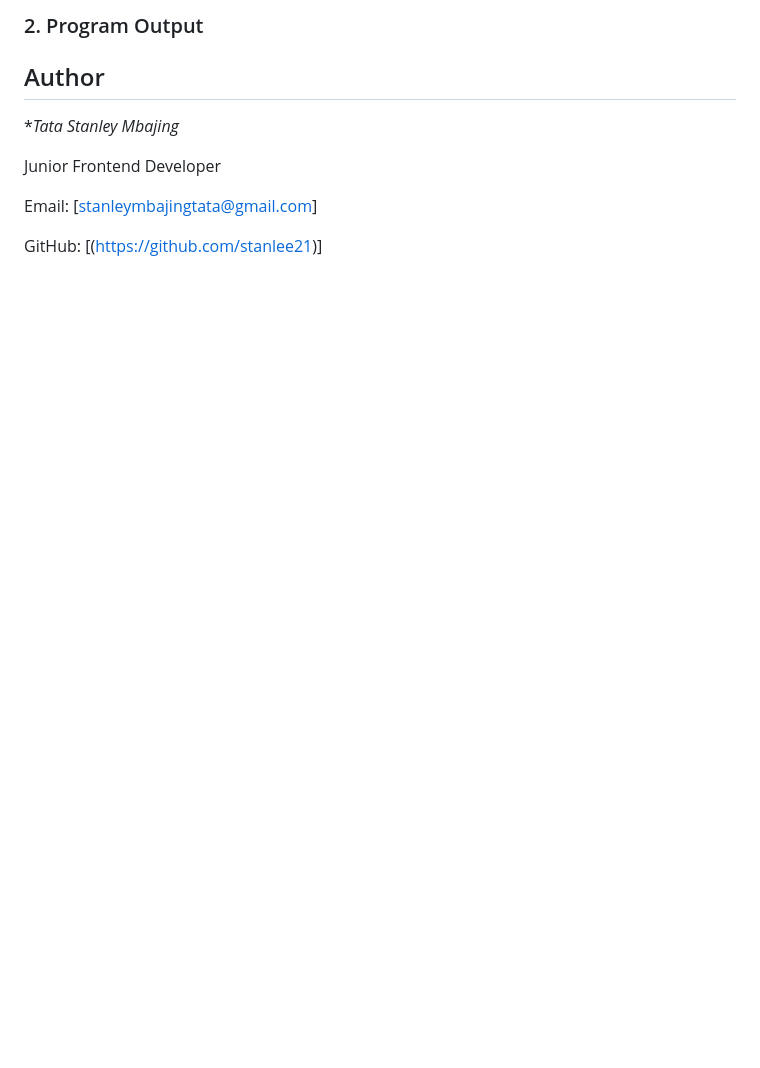
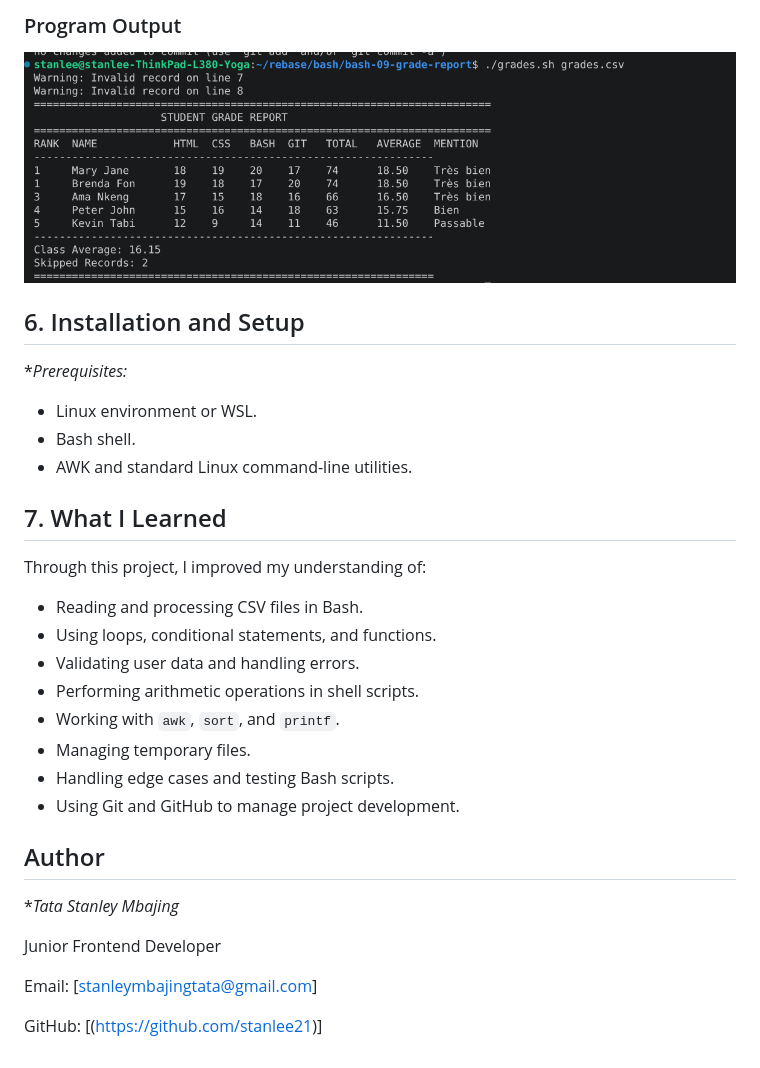
Before and after one commit to stanlee21/bash-09-grade-report, a Markdown page: README.md, the part around one of its changes. Drawn GitHub-style; pictures changed too: assets/img/Screenshot From 2026-11-01 23-14-27.png (added); blank space fills up the shorter version.

```diff
--- a/README.md
+++ b/README.md
@@ -38,7 +39,28 @@ This project automates the process using a Bash script that reads student record
 
-### 2. Program Output
+### Program Output
 
-<!-- Add a screenshot of the program output here -->
+![alt text](<assets/img/Screenshot From 2026-11-01 23-14-27.png>)
+
+## 6. Installation and Setup
+
+**Prerequisites:*
+
+- Linux environment or WSL.
+- Bash shell.
+- AWK and standard Linux command-line utilities.
+
+## 7. What I Learned
+
+Through this project, I improved my understanding of:
+
+- Reading and processing CSV files in Bash.
+- Using loops, conditional statements, and functions.
+- Validating user data and handling errors.
+- Performing arithmetic operations in shell scripts.
+- Working with `awk`, `sort`, and `printf`.
+- Managing temporary files.
+- Handling edge cases and testing Bash scripts.
+- Using Git and GitHub to manage project development.
 
 ## Author
 
```
Also changed, not shown: other parts of README.md (+25 -24 lines), assets/img/Screenshot From 2026-11-01 23-13-38.png (added).
